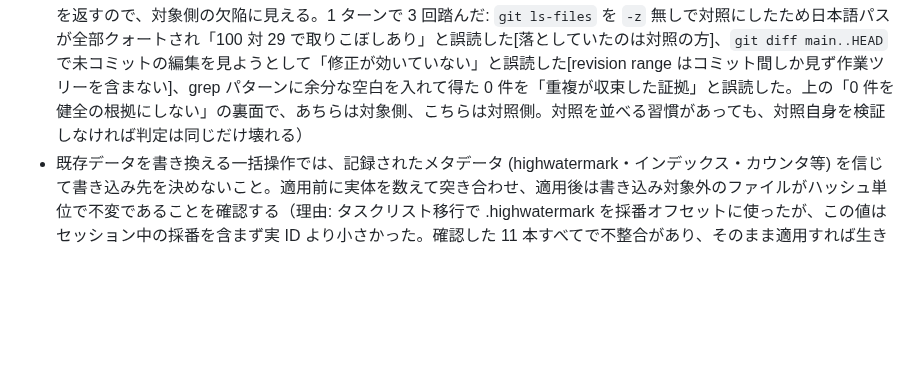
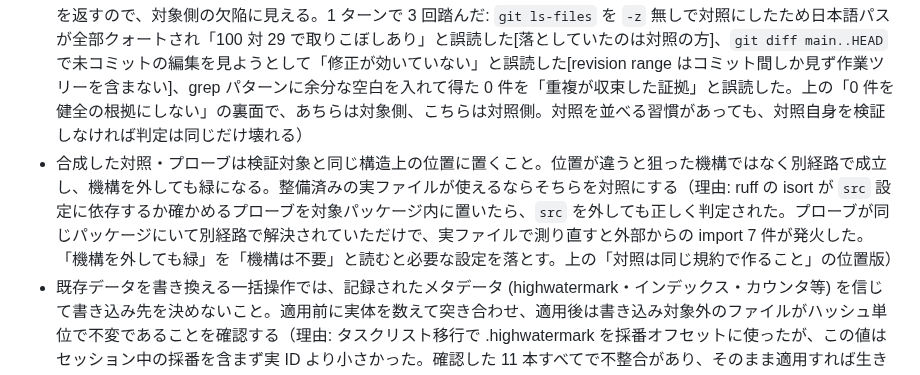
Before and after one commit to hidari/dotfiles, a Markdown page: home/.claude/CLAUDE.md, the part around the change. GitHub-like rendering; blank space fills up the shorter version.

Commit message:
agent: 合成した対照を検証対象と同じ構造上の位置に置くルールを追加する
既存の「対照は検証対象と同じ規約で作ること」は、区切り文字や検索式の一致は要求していたが、
対照を置く場所までは要求していなかった。位置が違うと狙った機構ではなく別経路で成立するため、
機構を外しても緑になる。

ruff の isort が src 設定に依存するか確かめるプローブを対象パッケージ内に置いたところ、
src を外しても正しく判定された。プローブが同じパッケージにいて別経路で解決されていただけで、
実ファイルで測り直すと外部からの import 7 件が発火した。

「機構を外しても緑」を「機構は不要」と読むと必要な設定を落とす。整備済みの実ファイルが
使えるならそちらを対照にする。

Claude-Session: https://claude.ai/code/session_01DQEtLZW2viGZyFP28qKMhy

```diff
--- a/home/.claude/CLAUDE.md
+++ b/home/.claude/CLAUDE.md
@@ -48,6 +48,7 @@
 - 何かが存在するか（適用されたか・実装されたか）を確認するとき、検索キーになる識別子を推測で作らないこと。定義元（migration・schema・ソース）から実際の名前を読んでから引く（理由: 探し方が誤っているだけなのに「無い」という結論が出る。偽陽性と違って偽陰性は「未適用」「未実装」という重大な誤報になり、しかも何度引いても同じ答えが返るので確信だけが強まる。実際 migration 0060 の効果を推測したトリガ名で `pg_trigger` から探して「未適用」と読みかけたが、0060 は新トリガを作らず既存トリガの関数を `create or replace` する作りで、効果は関数本体にあった。名前ではなく本体・定義で確かめる。上の「他者由来の報告を検証済み事実として扱わない」の自己版で、疑うべき前提が自分の作った検索キーになっている）
 - 「0 件」「空」「緑」を健全の根拠にする前に、その検査が実際に何を何件見たかを確認し、正常なら非空になる対照を並べること（理由: 空と緑は「健全」と「そもそも見ていない」を区別しない。毎朝の healthcheck が 8 日連続 success だったのは全 env が「deployment が 1 件も無いので skip」に落ちていたためで、実測では配信自体が一度も成立していなかった。dig は SERVFAIL でも NXDOMAIN でも exit 0 を返し `+short` が全応答を空に潰すので、対照に正常応答するドメインを並べないと相手側の障害と自分の resolver の故障を区別できない。上の `node --test` 0 件ルールと、下の tirith 対照ルールの一般形）
 - 検査結果を判定するための対照は、検証対象と同じ規約で作ること。NUL 区切り・revision range・検索式が対象側と一致していることを、対照を信じる前に確認する（理由: 壊れた対照は「エラー」ではなく**もっともらしい不一致**を返すので、対象側の欠陥に見える。1 ターンで 3 回踏んだ: `git ls-files` を `-z` 無しで対照にしたため日本語パスが全部クォートされ「100 対 29 で取りこぼしあり」と誤読した[落としていたのは対照の方]、`git diff main..HEAD` で未コミットの編集を見ようとして「修正が効いていない」と誤読した[revision range はコミット間しか見ず作業ツリーを含まない]、grep パターンに余分な空白を入れて得た 0 件を「重複が収束した証拠」と誤読した。上の「0 件を健全の根拠にしない」の裏面で、あちらは対象側、こちらは対照側。対照を並べる習慣があっても、対照自身を検証しなければ判定は同じだけ壊れる）
+- 合成した対照・プローブは検証対象と同じ構造上の位置に置くこと。位置が違うと狙った機構ではなく別経路で成立し、機構を外しても緑になる。整備済みの実ファイルが使えるならそちらを対照にする（理由: ruff の isort が `src` 設定に依存するか確かめるプローブを対象パッケージ内に置いたら、`src` を外しても正しく判定された。プローブが同じパッケージにいて別経路で解決されていただけで、実ファイルで測り直すと外部からの import 7 件が発火した。「機構を外しても緑」を「機構は不要」と読むと必要な設定を落とす。上の「対照は同じ規約で作ること」の位置版）
 - 既存データを書き換える一括操作では、記録されたメタデータ (highwatermark・インデックス・カウンタ等) を信じて書き込み先を決めないこと。適用前に実体を数えて突き合わせ、適用後は書き込み対象外のファイルがハッシュ単位で不変であることを確認する（理由: タスクリスト移行で .highwatermark を採番オフセットに使ったが、この値はセッション中の採番を含まず実 ID より小さかった。確認した 11 本すべてで不整合があり、そのまま適用すれば生きたタスク 6 件を上書きしていた。プランは衝突確認を適用後に置いていたが、上書きは適用の瞬間に起きるので事後検証では救えない。上の「他者由来の報告を検証済み事実として扱わない」のメタデータ版）
 - 性能改善の採否をマイクロベンチだけで決めないこと。方式を比較するときは (1) 方式ごとに独立プロセスで実行し (2) 実行順を変えた複数の並びで測って順序効果を排除し (3) その上で実ワークロードで再測してから採否を決める（理由: 同一プロセスで 3 方式を連続実行して「BFS が 2 倍速い」と読んだが、先行する方式がキャッシュを温めていた疑いがあり、独立プロセス + 順序 4 通りで測り直して初めて差が本物だと確認できた。さらに順序効果を排除しても改善率は転移せず、走査単体で 38% 速くした変更が実ワークロードでは 2 フェーズのうち片方だけ 18% 短縮でもう片方は変化なしだった。ベンチの比率で全体を見積もると外す。上の「他者由来の報告を検証済み事実として扱わない」の自分の測定版）
 - 1Passwordコマンド `op` の使用時、認証（`op signin`, `op whoami`）は使わなくともユーザーダイアログにて承認できるので、そのまま `op read` などを実行する
```
